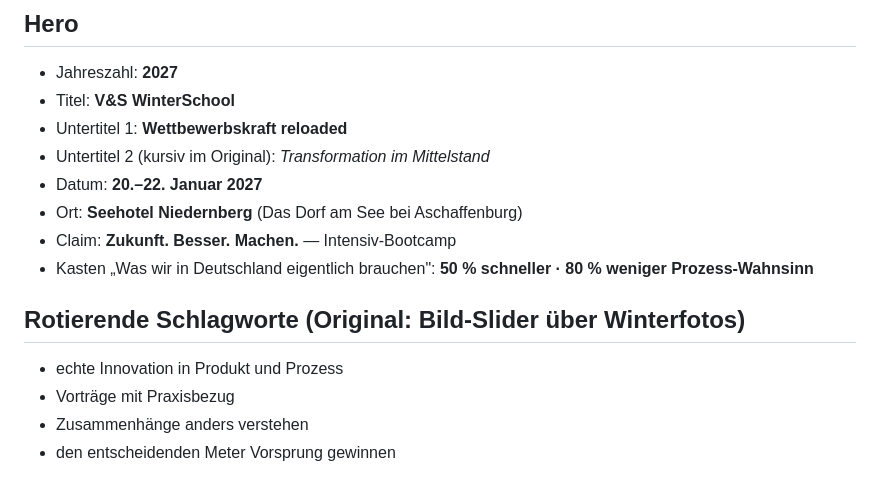
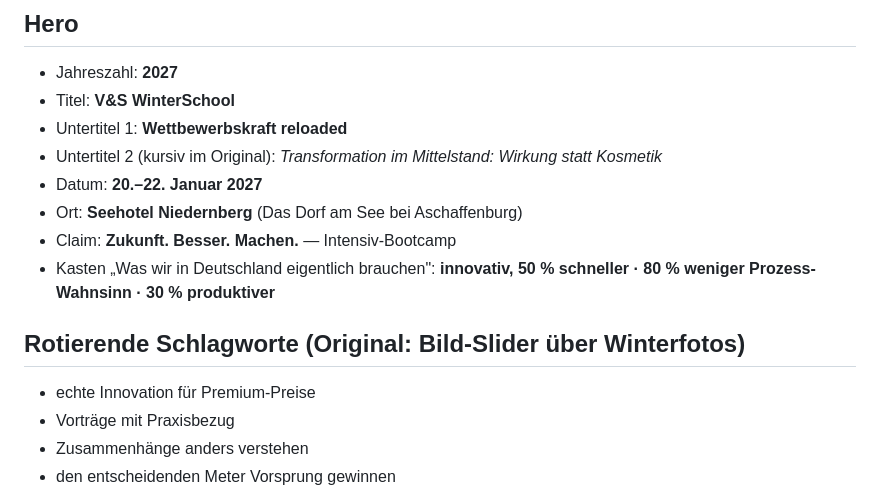
Before and after one commit to bennoloeffler/vunds-winter-school, a Markdown page: CONTENT.md, the part around one of its changes. Drawn GitHub-style.

```diff
--- a/CONTENT.md
+++ b/CONTENT.md
@@ -10,15 +10,15 @@ Gendern: im Fließtext nicht; einmalige Fußnote (siehe unten) darf bleiben oder
 - Jahreszahl: **2027**
 - Titel: **V&S WinterSchool**
 - Untertitel 1: **Wettbewerbskraft reloaded**
-- Untertitel 2 (kursiv im Original): *Transformation im Mittelstand*
+- Untertitel 2 (kursiv im Original): *Transformation im Mittelstand: Wirkung statt Kosmetik*
 - Datum: **20.–22. Januar 2027**
 - Ort: **Seehotel Niedernberg** (Das Dorf am See bei Aschaffenburg)
 - Claim: **Zukunft. Besser. Machen.** — Intensiv-Bootcamp
-- Kasten „Was wir in Deutschland eigentlich brauchen": **50 % schneller · 80 % weniger Prozess-Wahnsinn**
+- Kasten „Was wir in Deutschland eigentlich brauchen": **innovativ, 50 % schneller · 80 % weniger Prozess-Wahnsinn · 30 % produktiver**
 
 ## Rotierende Schlagworte (Original: Bild-Slider über Winterfotos)
 
-- echte Innovation in Produkt und Prozess
+- echte Innovation für Premium-Preise
 - Vorträge mit Praxisbezug
 - Zusammenhänge anders verstehen
 - den entscheidenden Meter Vorsprung gewinnen
```
Also changed, not shown: other parts of CONTENT.md (+25 -15 lines).
